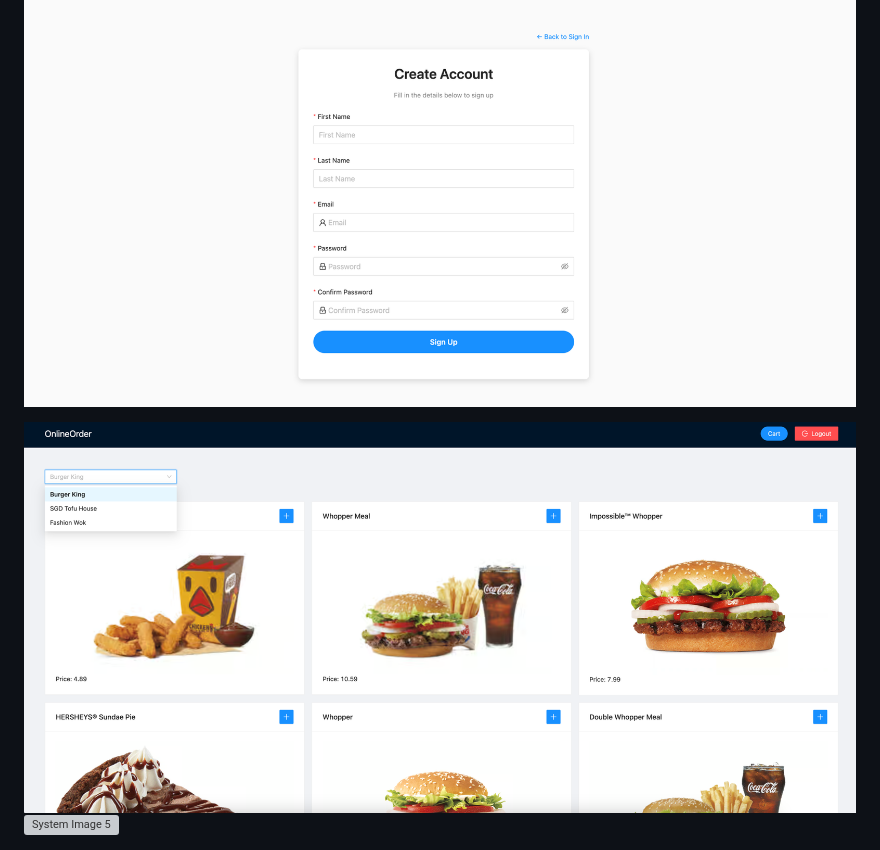
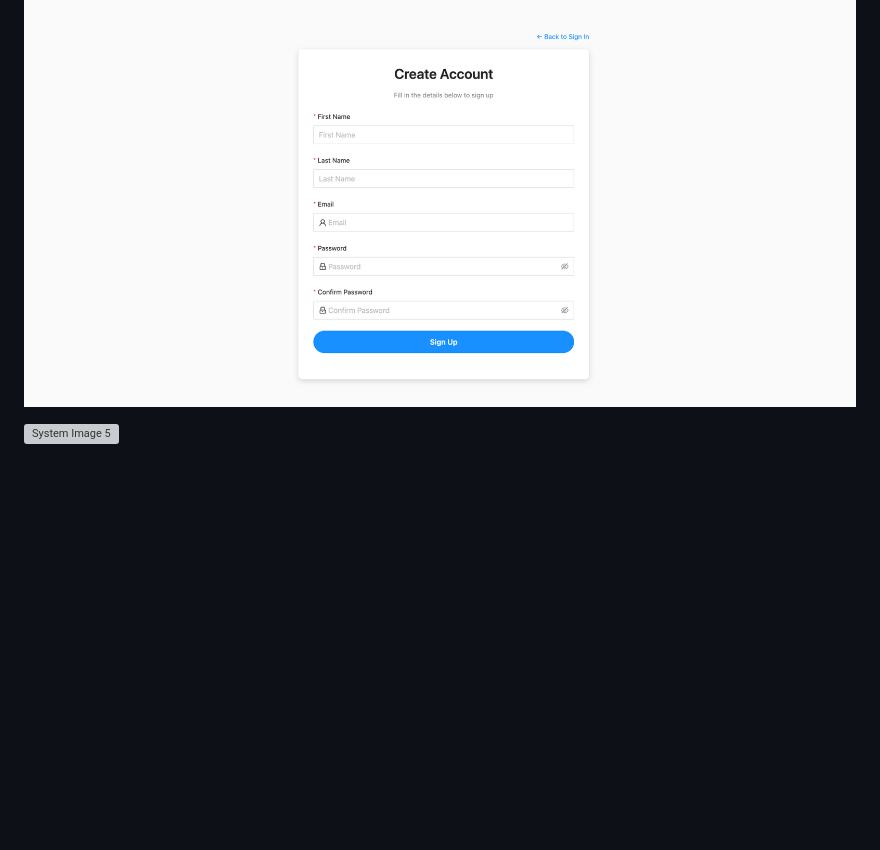
Before and after one commit to jjMurphy1012/OnlineOrder, a Markdown page: README.md, the part around the change. GitHub-like rendering; blank space fills up the shorter version; grey boxes are pictures that could not be loaded.

```diff
--- a/README.md
+++ b/README.md
@@ -10,7 +10,6 @@ The OnlineOrder system is a food ordering platform that connects customers with
 
 ![System Image 2](https://github.com/jjMurphy1012/OnlineOrder/raw/main/image/img_1.png)
 
-![System Image 3](https://github.com/jjMurphy1012/OnlineOrder/raw/main/image/img_2.png)
 ![System Image 5](https://github.com/jjMurphy1012/OnlineOrder/raw/main/image/img_4.png)
 
 ![System Image 6](https://github.com/jjMurphy1012/OnlineOrder/raw/main/image/img_5.png)
```
